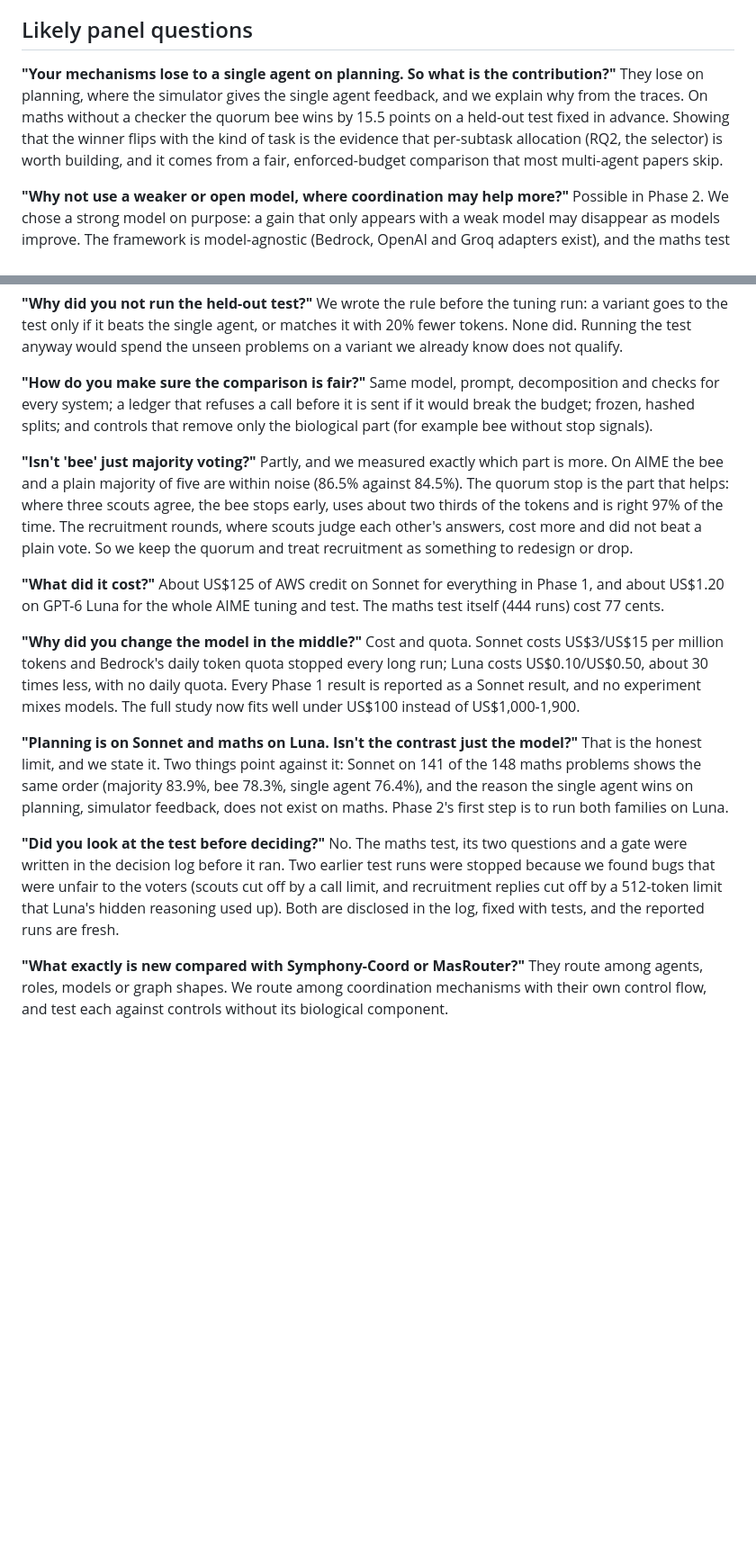
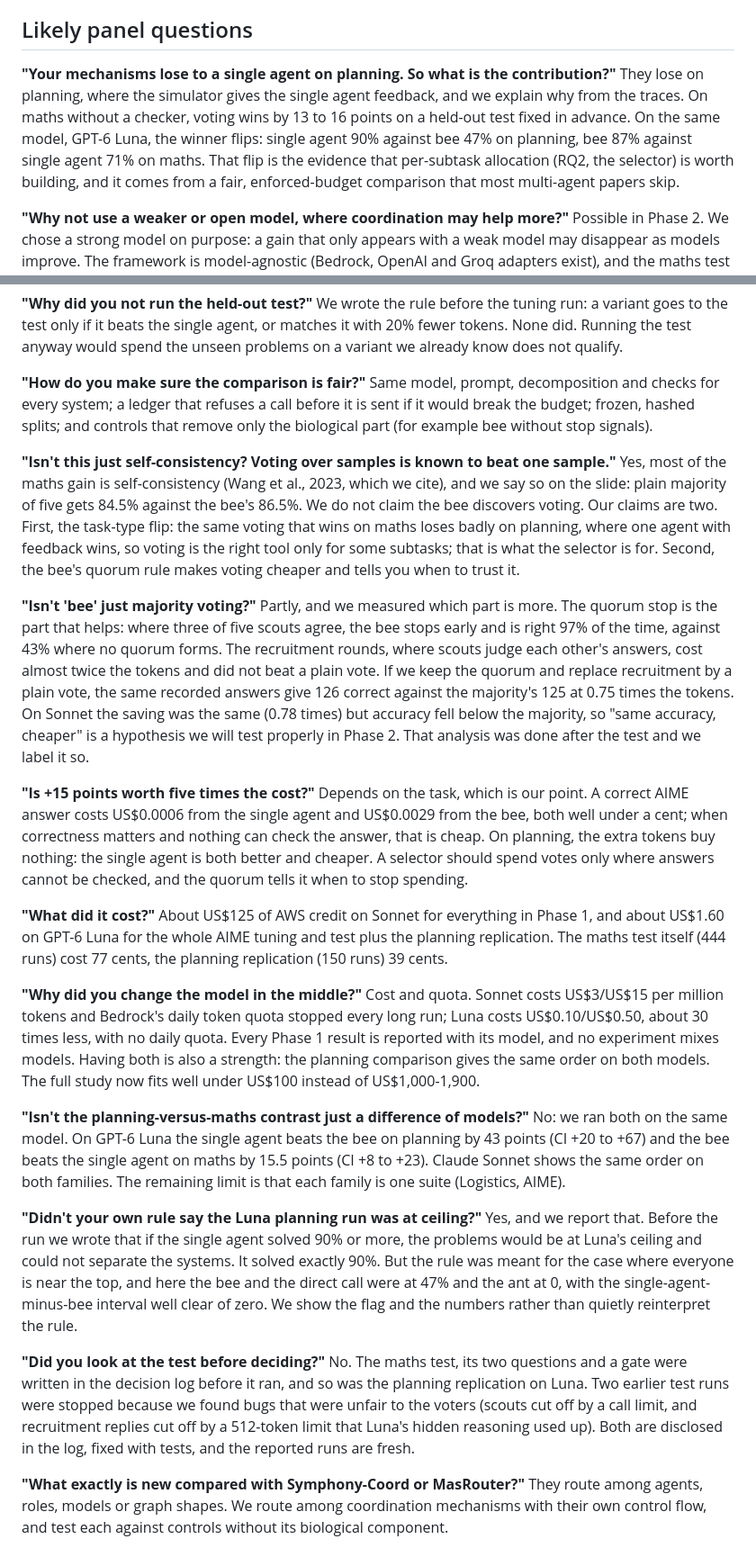
Before and after one commit to Nikshay1/BTP, a Markdown page: presentation/speaker-notes.md, 2 parts joined by grey strips. Shown at 90% size. Rendered like a GitHub page; blank space fills up the shorter version.

Commit message:
Answer the self-consistency and model questions in the panel notes
Assisted-by: Claude:claude-opus-5-5

```diff
--- a/presentation/speaker-notes.md
+++ b/presentation/speaker-notes.md
@@ -77,7 +77,7 @@ Speaker: Nikshay. To close, three points. First, on planning tasks where the sys
 ## Likely panel questions
 
 **"Your mechanisms lose to a single agent on planning. So what is the contribution?"**
-They lose on planning, where the simulator gives the single agent feedback, and we explain why from the traces. On maths without a checker the quorum bee wins by 15.5 points on a held-out test fixed in advance. Showing that the winner flips with the kind of task is the evidence that per-subtask allocation (RQ2, the selector) is worth building, and it comes from a fair, enforced-budget comparison that most multi-agent papers skip.
+They lose on planning, where the simulator gives the single agent feedback, and we explain why from the traces. On maths without a checker, voting wins by 13 to 16 points on a held-out test fixed in advance. On the same model, GPT-6 Luna, the winner flips: single agent 90% against bee 47% on planning, bee 87% against single agent 71% on maths. That flip is the evidence that per-subtask allocation (RQ2, the selector) is worth building, and it comes from a fair, enforced-budget comparison that most multi-agent papers skip.
 
 **"Why not use a weaker or open model, where coordination may help more?"**
 Possible in Phase 2. We chose a strong model on purpose: a gain that only appears with a weak model may disappear as models improve. The framework is model-agnostic (Bedrock, OpenAI and Groq adapters exist), and the maths test already runs on a second model, GPT-6 Luna.
@@ -91,20 +91,29 @@ We wrote the rule before the tuning run: a variant goes to the test only if it b
 **"How do you make sure the comparison is fair?"**
 Same model, prompt, decomposition and checks for every system; a ledger that refuses a call before it is sent if it would break the budget; frozen, hashed splits; and controls that remove only the biological part (for example bee without stop signals).
 
+**"Isn't this just self-consistency? Voting over samples is known to beat one sample."**
+Yes, most of the maths gain is self-consistency (Wang et al., 2023, which we cite), and we say so on the slide: plain majority of five gets 84.5% against the bee's 86.5%. We do not claim the bee discovers voting. Our claims are two. First, the task-type flip: the same voting that wins on maths loses badly on planning, where one agent with feedback wins, so voting is the right tool only for some subtasks; that is what the selector is for. Second, the bee's quorum rule makes voting cheaper and tells you when to trust it.
+
 **"Isn't 'bee' just majority voting?"**
-Partly, and we measured exactly which part is more. On AIME the bee and a plain majority of five are within noise (86.5% against 84.5%). The quorum stop is the part that helps: where three scouts agree, the bee stops early, uses about two thirds of the tokens and is right 97% of the time. The recruitment rounds, where scouts judge each other's answers, cost more and did not beat a plain vote. So we keep the quorum and treat recruitment as something to redesign or drop.
+Partly, and we measured which part is more. The quorum stop is the part that helps: where three of five scouts agree, the bee stops early and is right 97% of the time, against 43% where no quorum forms. The recruitment rounds, where scouts judge each other's answers, cost almost twice the tokens and did not beat a plain vote. If we keep the quorum and replace recruitment by a plain vote, the same recorded answers give 126 correct against the majority's 125 at 0.75 times the tokens. On Sonnet the saving was the same (0.78 times) but accuracy fell below the majority, so "same accuracy, cheaper" is a hypothesis we will test properly in Phase 2. That analysis was done after the test and we label it so.
+
+**"Is +15 points worth five times the cost?"**
+Depends on the task, which is our point. A correct AIME answer costs US$0.0006 from the single agent and US$0.0029 from the bee, both well under a cent; when correctness matters and nothing can check the answer, that is cheap. On planning, the extra tokens buy nothing: the single agent is both better and cheaper. A selector should spend votes only where answers cannot be checked, and the quorum tells it when to stop spending.
 
 **"What did it cost?"**
-About US$125 of AWS credit on Sonnet for everything in Phase 1, and about US$1.20 on GPT-6 Luna for the whole AIME tuning and test. The maths test itself (444 runs) cost 77 cents.
+About US$125 of AWS credit on Sonnet for everything in Phase 1, and about US$1.60 on GPT-6 Luna for the whole AIME tuning and test plus the planning replication. The maths test itself (444 runs) cost 77 cents, the planning replication (150 runs) 39 cents.
 
 **"Why did you change the model in the middle?"**
-Cost and quota. Sonnet costs US$3/US$15 per million tokens and Bedrock's daily token quota stopped every long run; Luna costs US$0.10/US$0.50, about 30 times less, with no daily quota. Every Phase 1 result is reported as a Sonnet result, and no experiment mixes models. The full study now fits well under US$100 instead of US$1,000-1,900.
+Cost and quota. Sonnet costs US$3/US$15 per million tokens and Bedrock's daily token quota stopped every long run; Luna costs US$0.10/US$0.50, about 30 times less, with no daily quota. Every Phase 1 result is reported with its model, and no experiment mixes models. Having both is also a strength: the planning comparison gives the same order on both models. The full study now fits well under US$100 instead of US$1,000-1,900.
 
-**"Planning is on Sonnet and maths on Luna. Isn't the contrast just the model?"**
-That is the honest limit, and we state it. Two things point against it: Sonnet on 141 of the 148 maths problems shows the same order (majority 83.9%, bee 78.3%, single agent 76.4%), and the reason the single agent wins on planning, simulator feedback, does not exist on maths. Phase 2's first step is to run both families on Luna.
+**"Isn't the planning-versus-maths contrast just a difference of models?"**
+No: we ran both on the same model. On GPT-6 Luna the single agent beats the bee on planning by 43 points (CI +20 to +67) and the bee beats the single agent on maths by 15.5 points (CI +8 to +23). Claude Sonnet shows the same order on both families. The remaining limit is that each family is one suite (Logistics, AIME).
+
+**"Didn't your own rule say the Luna planning run was at ceiling?"**
+Yes, and we report that. Before the run we wrote that if the single agent solved 90% or more, the problems would be at Luna's ceiling and could not separate the systems. It solved exactly 90%. But the rule was meant for the case where everyone is near the top, and here the bee and the direct call were at 47% and the ant at 0, with the single-agent-minus-bee interval well clear of zero. We show the flag and the numbers rather than quietly reinterpret the rule.
 
 **"Did you look at the test before deciding?"**
-No. The maths test, its two questions and a gate were written in the decision log before it ran. Two earlier test runs were stopped because we found bugs that were unfair to the voters (scouts cut off by a call limit, and recruitment replies cut off by a 512-token limit that Luna's hidden reasoning used up). Both are disclosed in the log, fixed with tests, and the reported runs are fresh.
+No. The maths test, its two questions and a gate were written in the decision log before it ran, and so was the planning replication on Luna. Two earlier test runs were stopped because we found bugs that were unfair to the voters (scouts cut off by a call limit, and recruitment replies cut off by a 512-token limit that Luna's hidden reasoning used up). Both are disclosed in the log, fixed with tests, and the reported runs are fresh.
 
 **"What exactly is new compared with Symphony-Coord or MasRouter?"**
 They route among agents, roles, models or graph shapes. We route among coordination mechanisms with their own control flow, and test each against controls without its biological component.
```
